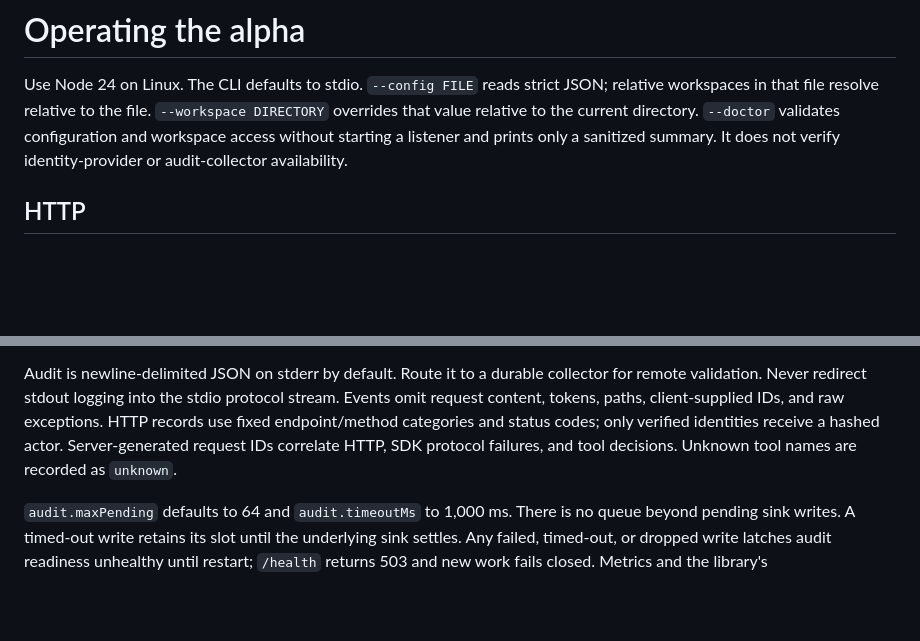
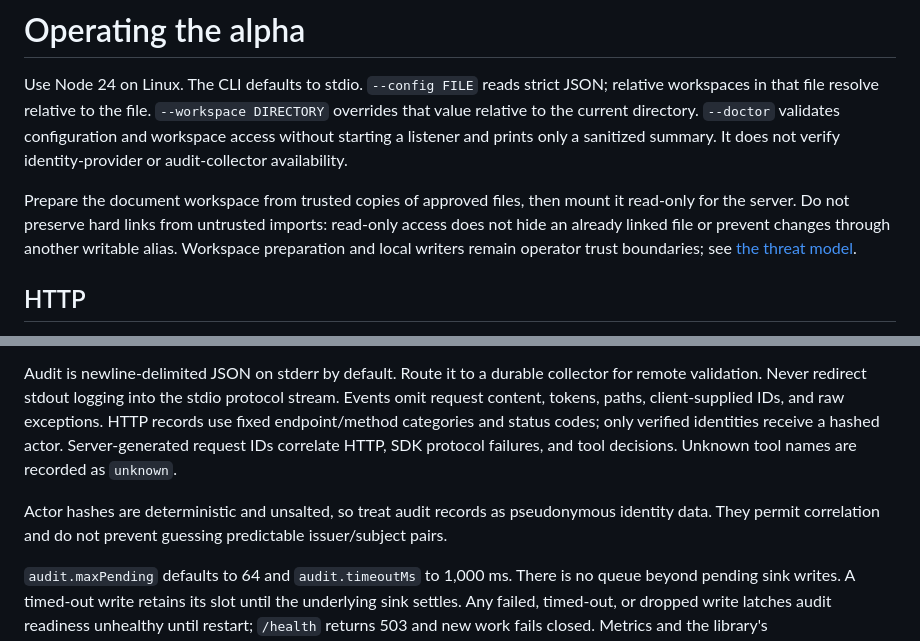
Before and after one commit to perfecxion-ai/secure-mcp, a Markdown page: docs/OPERATIONS.md, 2 parts joined by grey strips. Rendered like a GitHub page; blank space fills up the shorter version.

```diff
--- a/docs/OPERATIONS.md
+++ b/docs/OPERATIONS.md
@@ -1,6 +1,8 @@
 # Operating the alpha
 
 Use Node 24 on Linux. The CLI defaults to stdio. `--config FILE` reads strict JSON; relative workspaces in that file resolve relative to the file. `--workspace DIRECTORY` overrides that value relative to the current directory. `--doctor` validates configuration and workspace access without starting a listener and prints only a sanitized summary. It does not verify identity-provider or audit-collector availability.
+
+Prepare the document workspace from trusted copies of approved files, then mount it read-only for the server. Do not preserve hard links from untrusted imports: read-only access does not hide an already linked file or prevent changes through another writable alias. Workspace preparation and local writers remain operator trust boundaries; see [the threat model](THREAT_MODEL.md).
 
 ## HTTP
 
@@ -31,6 +33,8 @@ Default tool limits: 16 concurrent operations, 10-second deadline, 64 KiB input,
 The explicit element budget addresses the SDK's [configuration-dependent input-validation advisory](https://github.com/modelcontextprotocol/typescript-sdk/security/advisories/GHSA-46jr-4wx8-v453). Installing a patched SDK alone does not enable this control. Keep both byte and element limits appropriate to the registered tools.
 
 Audit is newline-delimited JSON on stderr by default. Route it to a durable collector for remote validation. Never redirect stdout logging into the stdio protocol stream. Events omit request content, tokens, paths, client-supplied IDs, and raw exceptions. HTTP records use fixed endpoint/method categories and status codes; only verified identities receive a hashed actor. Server-generated request IDs correlate HTTP, SDK protocol failures, and tool decisions. Unknown tool names are recorded as `unknown`.
+
+Actor hashes are deterministic and unsalted, so treat audit records as pseudonymous identity data. They permit correlation and do not prevent guessing predictable issuer/subject pairs.
 
 `audit.maxPending` defaults to 64 and `audit.timeoutMs` to 1,000 ms. There is no queue beyond pending sink writes. A timed-out write retains its slot until the underlying sink settles. Any failed, timed-out, or dropped write latches audit readiness unhealthy until restart; `/health` returns 503 and new work fails closed. Metrics and the library's `runtime.audit.state` expose pending writes, failures, and dropped records. Because HTTP admission itself requires audit, scrape failure is also an alert signal after sink failure.
 
```
Also changed, not shown: docs/THREAT_MODEL.md (+3 -3 lines).
